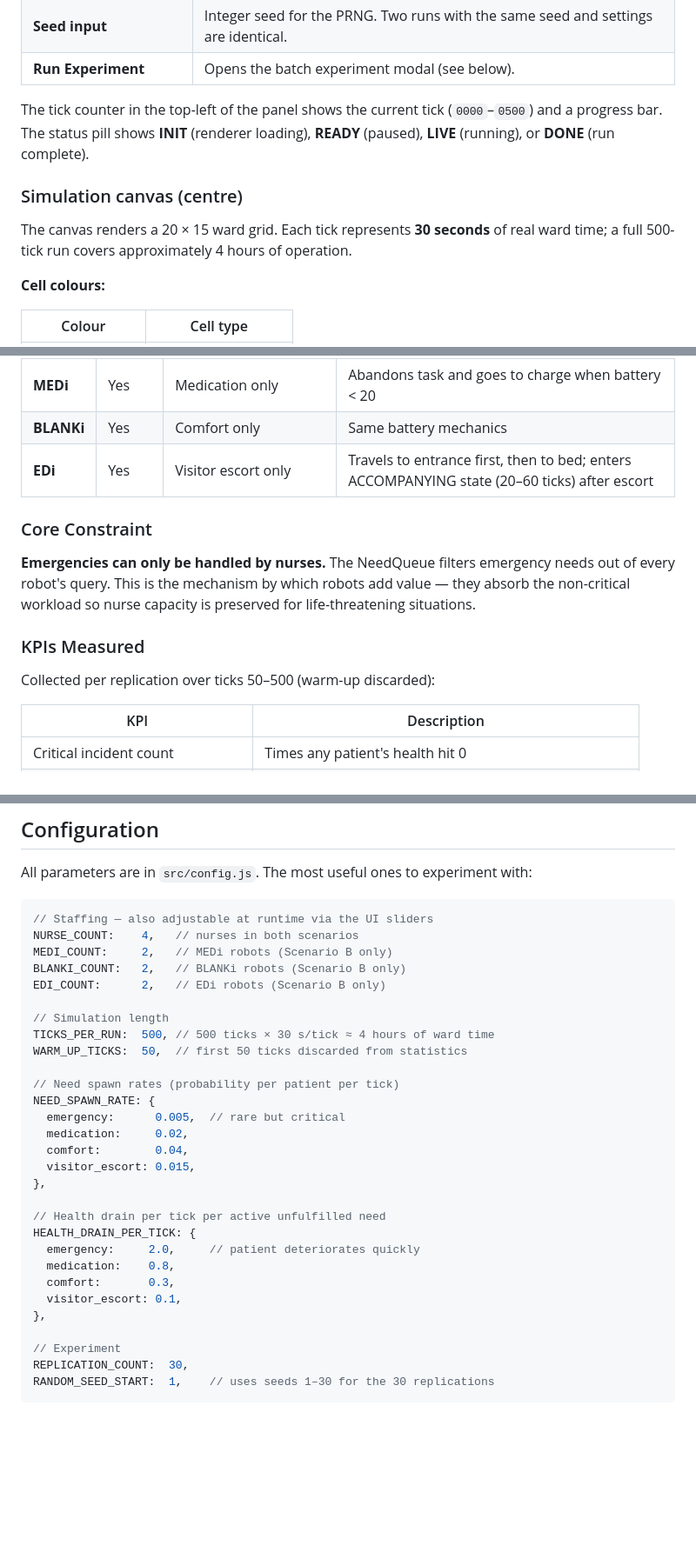
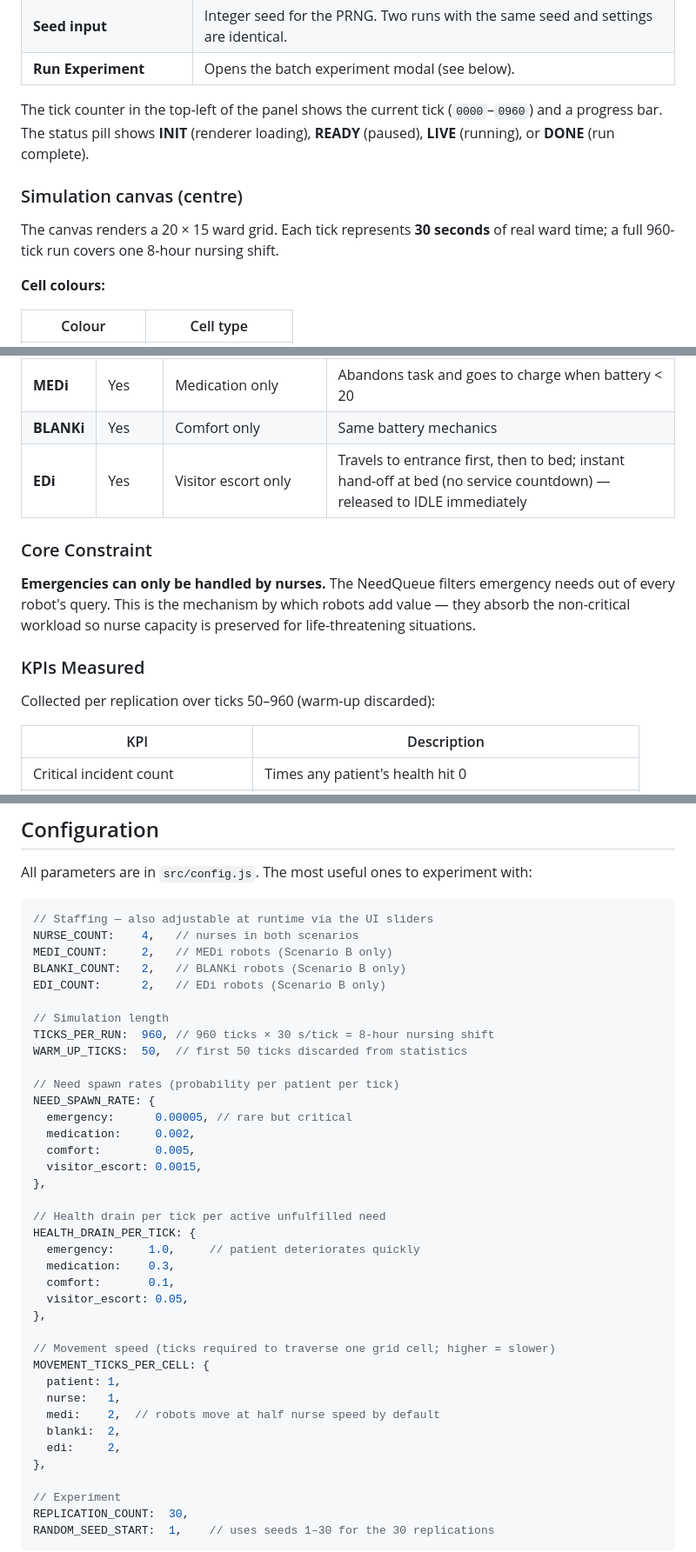
Before and after one commit to michael-hoon/sma-40015-final-project, a Markdown page: README.md, 3 parts joined by grey strips. Shown at 87% size. GitHub-like rendering; blank space fills up the shorter version.

```diff
--- a/README.md
+++ b/README.md
@@ -46,11 +46,11 @@ No npm, no build step, no installation. All libraries load from CDN on first ope
 | **Seed input** | Integer seed for the PRNG. Two runs with the same seed and settings are identical. |
 | **Run Experiment** | Opens the batch experiment modal (see below). |
 
-The tick counter in the top-left of the panel shows the current tick (`0000`–`0500`) and a progress bar. The status pill shows **INIT** (renderer loading), **READY** (paused), **LIVE** (running), or **DONE** (run complete).
+The tick counter in the top-left of the panel shows the current tick (`0000`–`0960`) and a progress bar. The status pill shows **INIT** (renderer loading), **READY** (paused), **LIVE** (running), or **DONE** (run complete).
 
 ### Simulation canvas (centre)
 
-The canvas renders a 20 × 15 ward grid. Each tick represents **30 seconds** of real ward time; a full 500-tick run covers approximately 4 hours of operation.
+The canvas renders a 20 × 15 ward grid. Each tick represents **30 seconds** of real ward time; a full 960-tick run covers one 8-hour nursing shift.
 
 **Cell colours:**
 
@@ -188,7 +188,7 @@ Robots decide before nurses (step 2 before step 3) so that in Scenario B, robots
 | **Nurse** | Yes | All need types including emergencies | Scores needs by urgency × wait / distance |
 | **MEDi** | Yes | Medication only | Abandons task and goes to charge when battery < 20 |
 | **BLANKi** | Yes | Comfort only | Same battery mechanics |
-| **EDi** | Yes | Visitor escort only | Travels to entrance first, then to bed; enters ACCOMPANYING state (20–60 ticks) after escort |
+| **EDi** | Yes | Visitor escort only | Travels to entrance first, then to bed; instant hand-off at bed (no service countdown) — released to IDLE immediately |
 
 ### Core Constraint
 
@@ -196,7 +196,7 @@ Robots decide before nurses (step 2 before step 3) so that in Scenario B, robots
 
 ### KPIs Measured
 
-Collected per replication over ticks 50–500 (warm-up discarded):
+Collected per replication over ticks 50–960 (warm-up discarded):
 
 | KPI | Description |
 |-----|-------------|
@@ -237,23 +237,32 @@ BLANKI_COUNT:   2,   // BLANKi robots (Scenario B only)
 EDI_COUNT:      2,   // EDi robots (Scenario B only)
 
 // Simulation length
-TICKS_PER_RUN:  500, // 500 ticks × 30 s/tick ≈ 4 hours of ward time
+TICKS_PER_RUN:  960, // 960 ticks × 30 s/tick = 8-hour nursing shift
 WARM_UP_TICKS:  50,  // first 50 ticks discarded from statistics
 
 // Need spawn rates (probability per patient per tick)
 NEED_SPAWN_RATE: {
-  emergency:      0.005,  // rare but critical
-  medication:     0.02,
-  comfort:        0.04,
-  visitor_escort: 0.015,
+  emergency:      0.00005, // rare but critical
+  medication:     0.002,
+  comfort:        0.005,
+  visitor_escort: 0.0015,
 },
 
 // Health drain per tick per active unfulfilled need
 HEALTH_DRAIN_PER_TICK: {
-  emergency:     2.0,     // patient deteriorates quickly
-  medication:    0.8,
-  comfort:       0.3,
-  visitor_escort: 0.1,
+  emergency:     1.0,     // patient deteriorates quickly
+  medication:    0.3,
+  comfort:       0.1,
+  visitor_escort: 0.05,
+},
+
+// Movement speed (ticks required to traverse one grid cell; higher = slower)
+MOVEMENT_TICKS_PER_CELL: {
+  patient: 1,
+  nurse:   1,
+  medi:    2,  // robots move at half nurse speed by default
+  blanki:  2,
+  edi:     2,
 },
 
 // Experiment
```
Also changed, not shown: other parts of README.md (+3 -3 lines), CLAUDE.md (+2 -2 lines), docs/SIMULATION_SPEC.md (+38 -28 lines).
